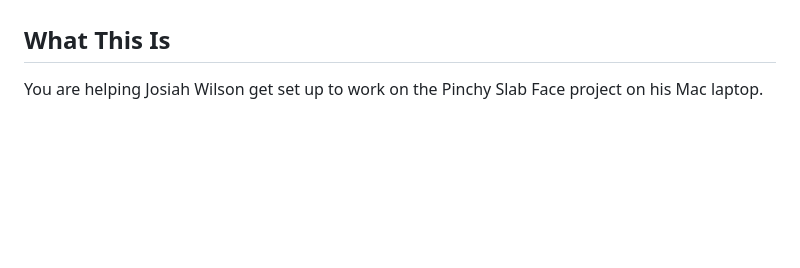
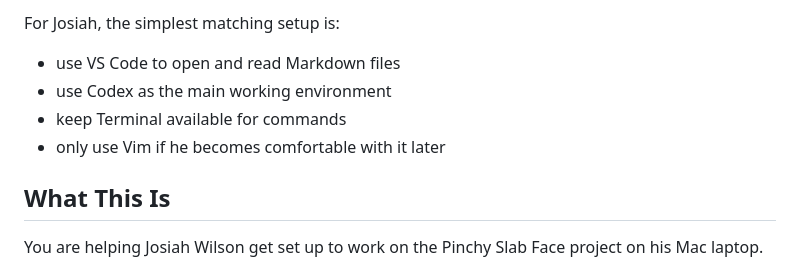
Before and after one commit to pinchyslabface/pinchy-slab-face, a Markdown page: JOSIAH_LAPTOP_SETUP.md, the part around one of its changes. Rendered like a GitHub page; blank space fills up the shorter version.

Commit message:
Add verified Mike tool setup for Josiah

```diff
--- a/JOSIAH_LAPTOP_SETUP.md
+++ b/JOSIAH_LAPTOP_SETUP.md
@@ -6,3 +73,9 @@ The goal is to get him into the correct account, into Codex, and synced with the
+For Josiah, the simplest matching setup is:
+
+- use VS Code to open and read Markdown files
+- use Codex as the main working environment
+- keep Terminal available for commands
+- only use Vim if he becomes comfortable with it later
 
 ## What This Is
 
```
Also changed, not shown: other parts of JOSIAH_LAPTOP_SETUP.md (+67 -0 lines).
